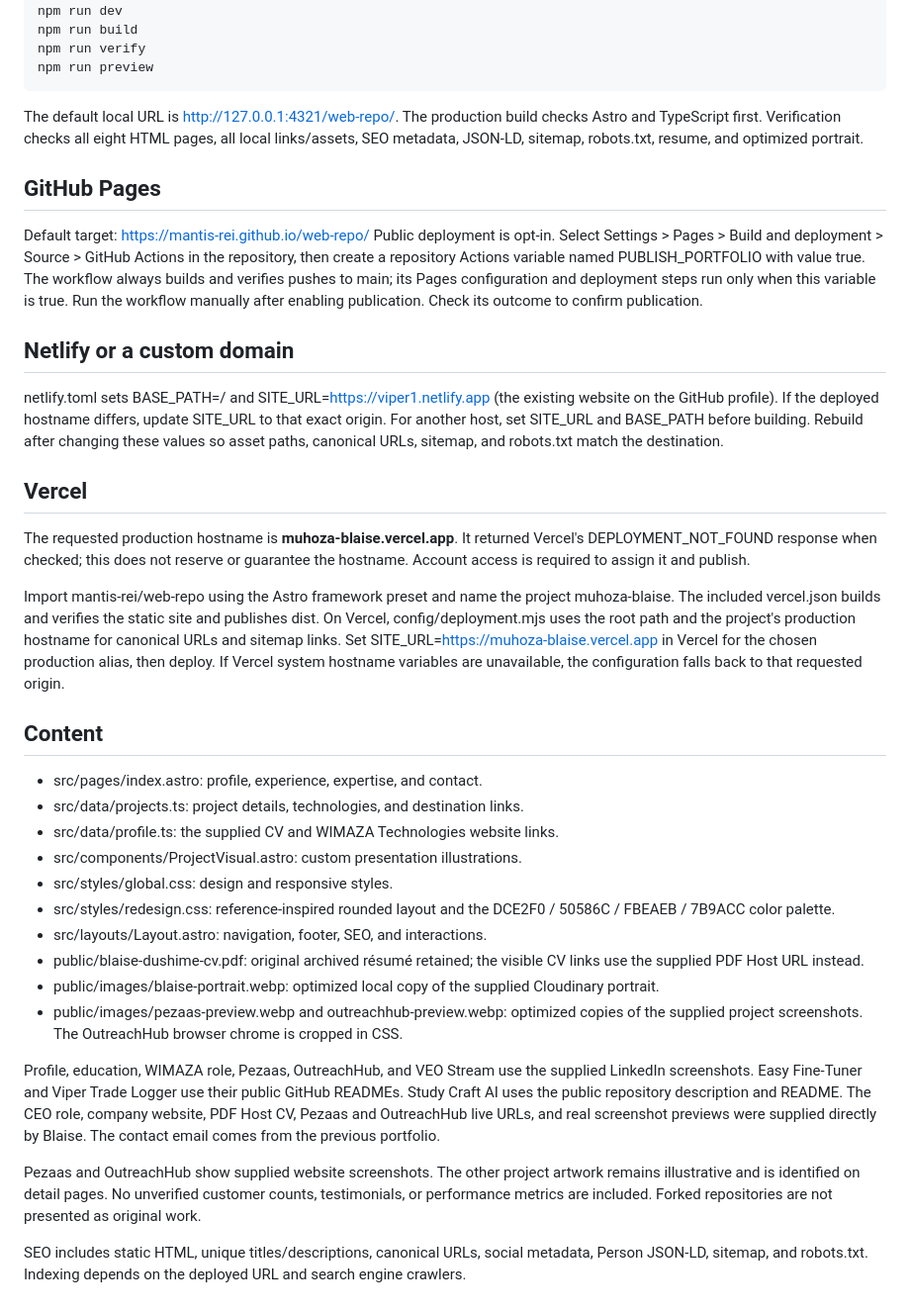
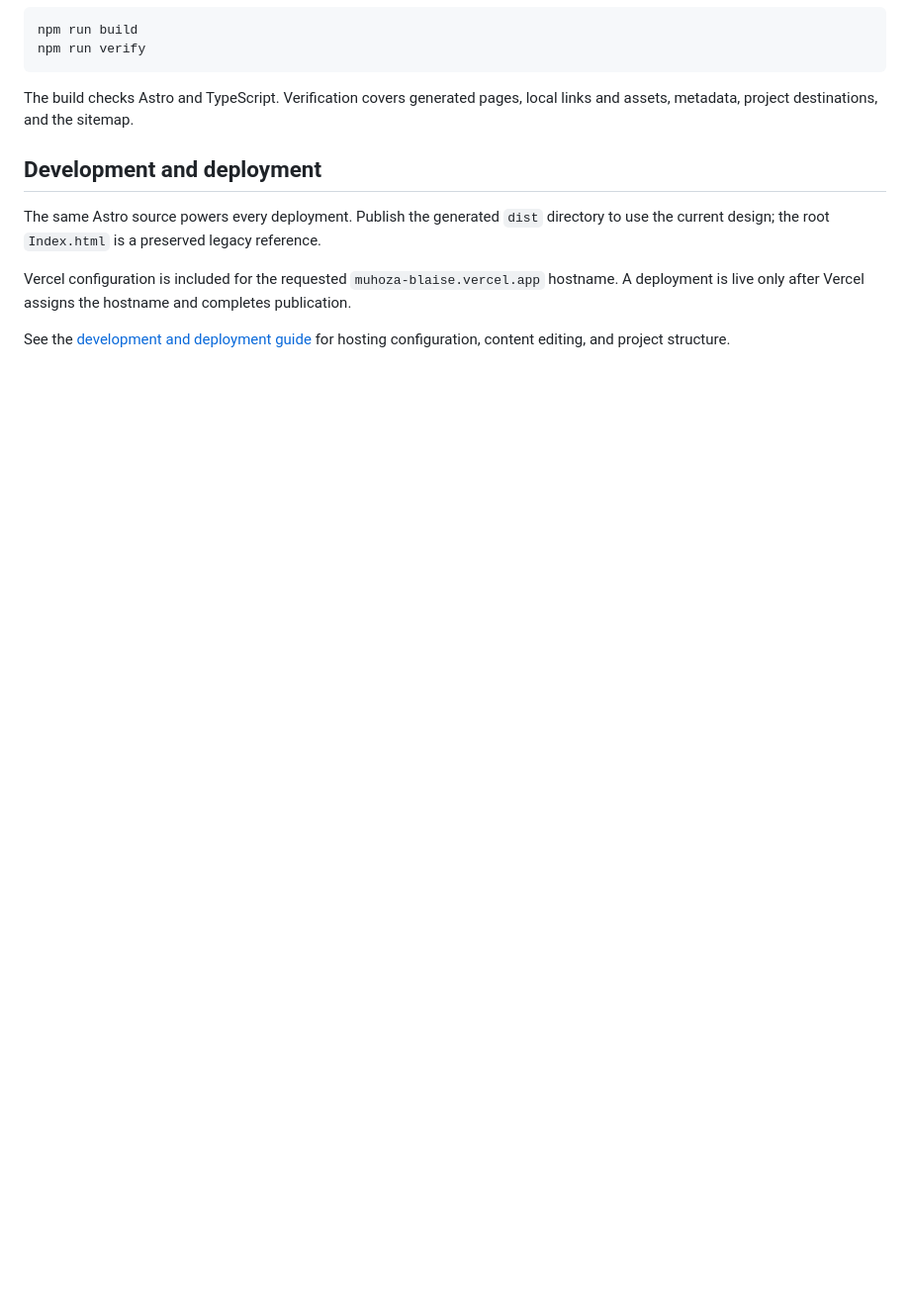
Before and after one commit to mantis-rei/web-repo, a Markdown page: README.md, the part around one of its changes. Shown at 99% size. Drawn GitHub-style; blank space fills up the shorter version.

````diff
--- a/README.md
+++ b/README.md
@@ -12,41 +49,13 @@ npm run dev
 npm run build
 npm run verify
-npm run preview
 ```
 
-The default local URL is http://127.0.0.1:4321/web-repo/.
-The production build checks Astro and TypeScript first. Verification checks all eight HTML pages, all local links/assets, SEO metadata, JSON-LD, sitemap, robots.txt, resume, and optimized portrait.
+The build checks Astro and TypeScript. Verification covers generated pages, local links and assets, metadata, project destinations, and the sitemap.
 
-## GitHub Pages
+## Development and deployment
 
-Default target: https://mantis-rei.github.io/web-repo/
-Public deployment is opt-in. Select Settings > Pages > Build and deployment > Source > GitHub Actions in the repository, then create a repository Actions variable named PUBLISH_PORTFOLIO with value true. The workflow always builds and verifies pushes to main; its Pages configuration and deployment steps run only when this variable is true. Run the workflow manually after enabling publication. Check its outcome to confirm publication.
+The same Astro source powers every deployment. Publish the generated `dist` directory to use the current design; the root `Index.html` is a preserved legacy reference.
 
-## Netlify or a custom domain
+Vercel configuration is included for the requested `muhoza-blaise.vercel.app` hostname. A deployment is live only after Vercel assigns the hostname and completes publication.
 
-netlify.toml sets BASE_PATH=/ and SITE_URL=https://viper1.netlify.app (the existing website on the GitHub profile). If the deployed hostname differs, update SITE_URL to that exact origin. For another host, set SITE_URL and BASE_PATH before building. Rebuild after changing these values so asset paths, canonical URLs, sitemap, and robots.txt match the destination.
-
-## Vercel
-
-The requested production hostname is **muhoza-blaise.vercel.app**. It returned Vercel's DEPLOYMENT_NOT_FOUND response when checked; this does not reserve or guarantee the hostname. Account access is required to assign it and publish.
-
-Import mantis-rei/web-repo using the Astro framework preset and name the project muhoza-blaise. The included vercel.json builds and verifies the static site and publishes dist. On Vercel, config/deployment.mjs uses the root path and the project's production hostname for canonical URLs and sitemap links. Set SITE_URL=https://muhoza-blaise.vercel.app in Vercel for the chosen production alias, then deploy. If Vercel system hostname variables are unavailable, the configuration falls back to that requested origin.
-
-## Content
-
-- src/pages/index.astro: profile, experience, expertise, and contact.
-- src/data/projects.ts: project details, technologies, and destination links.
-- src/data/profile.ts: the supplied CV and WIMAZA Technologies website links.
-- src/components/ProjectVisual.astro: custom presentation illustrations.
-- src/styles/global.css: design and responsive styles.
-- src/styles/redesign.css: reference-inspired rounded layout and the DCE2F0 / 50586C / FBEAEB / 7B9ACC color palette.
-- src/layouts/Layout.astro: navigation, footer, SEO, and interactions.
-- public/blaise-dushime-cv.pdf: original archived résumé retained; the visible CV links use the supplied PDF Host URL instead.
-- public/images/blaise-portrait.webp: optimized local copy of the supplied Cloudinary portrait.
-- public/images/pezaas-preview.webp and outreachhub-preview.webp: optimized copies of the supplied project screenshots. The OutreachHub browser chrome is cropped in CSS.
-
-Profile, education, WIMAZA role, Pezaas, OutreachHub, and VEO Stream use the supplied LinkedIn screenshots. Easy Fine-Tuner and Viper Trade Logger use their public GitHub READMEs. Study Craft AI uses the public repository description and README. The CEO role, company website, PDF Host CV, Pezaas and OutreachHub live URLs, and real screenshot previews were supplied directly by Blaise. The contact email comes from the previous portfolio.
-
-Pezaas and OutreachHub show supplied website screenshots. The other project artwork remains illustrative and is identified on detail pages. No unverified customer counts, testimonials, or performance metrics are included. Forked repositories are not presented as original work.
-
-SEO includes static HTML, unique titles/descriptions, canonical URLs, social metadata, Person JSON-LD, sitemap, and robots.txt. Indexing depends on the deployed URL and search engine crawlers.
+See the [development and deployment guide](docs/DEVELOPMENT.md) for hosting configuration, content editing, and project structure.
````
Also changed, not shown: other parts of README.md (+41 -4 lines), docs/DEVELOPMENT.md (added, +54 -0 lines), docs/portfolio-preview.jpg (added).
